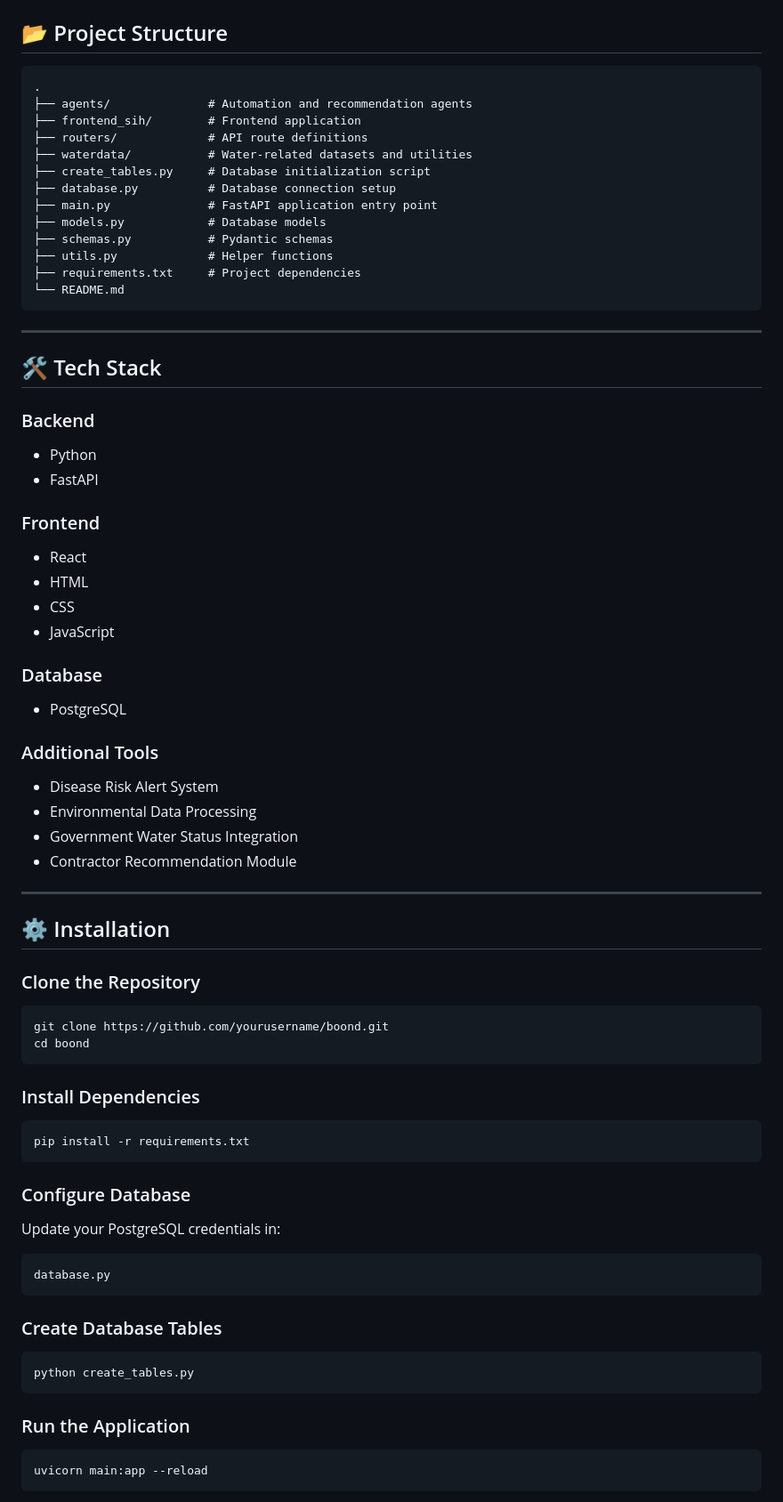
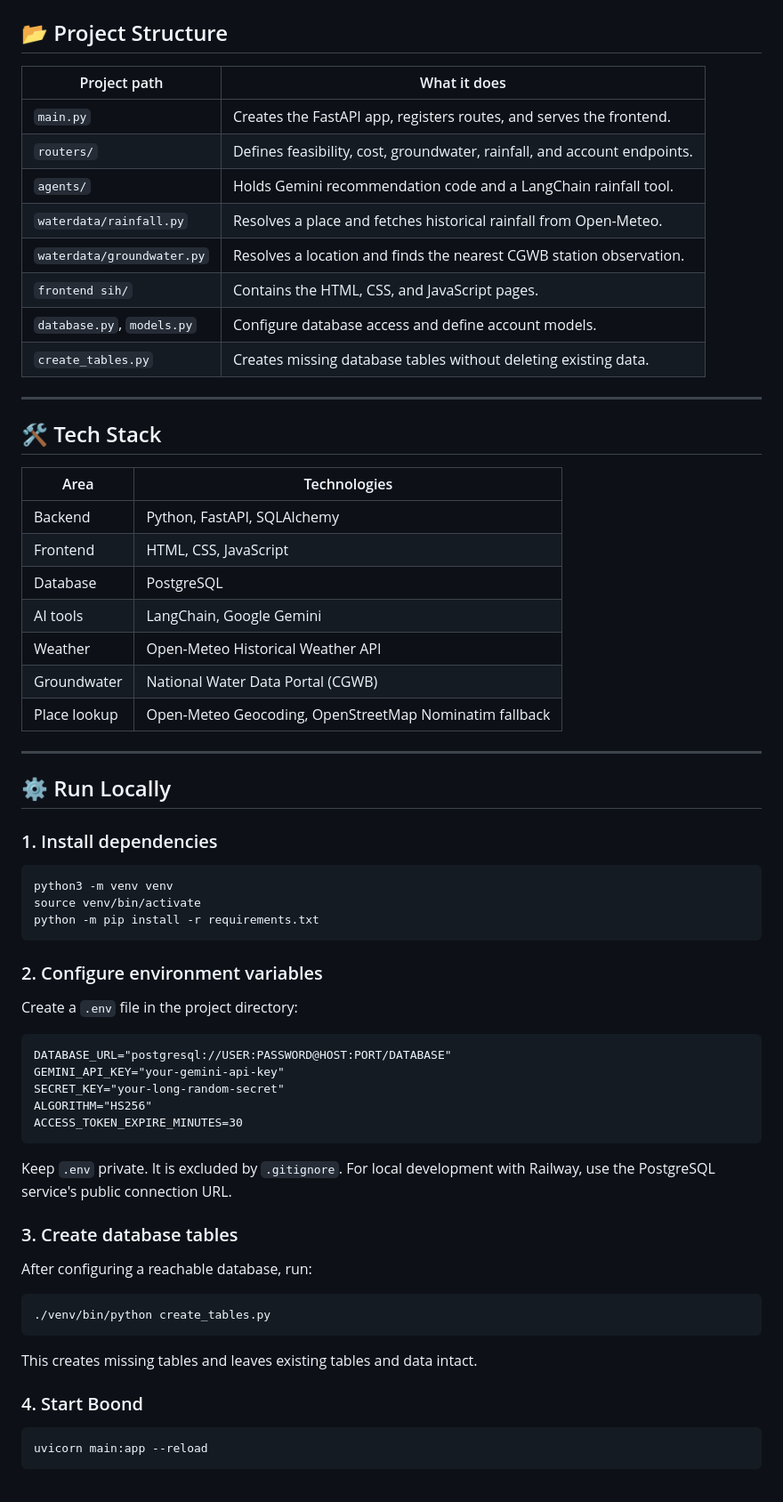
Before and after one commit to ANJALICHAMOLI/BOOND---one-stop-solution-to-ground-water-, a Markdown page: README.md, the part around one of its changes. Shown at 89% size. Drawn GitHub-style.

Commit message:
Refresh project README

````diff
--- a/README.md
+++ b/README.md
@@ -48,77 +72,68 @@ Boond follows a full-stack architecture consisting of:
 
 ## 📂 Project Structure
 
-```text
-.
-├── agents/              # Automation and recommendation agents
-├── frontend_sih/        # Frontend application
-├── routers/             # API route definitions
-├── waterdata/           # Water-related datasets and utilities
-├── create_tables.py     # Database initialization script
-├── database.py          # Database connection setup
-├── main.py              # FastAPI application entry point
-├── models.py            # Database models
-├── schemas.py           # Pydantic schemas
-├── utils.py             # Helper functions
-├── requirements.txt     # Project dependencies
-└── README.md
-```
+| Project path | What it does |
+| --- | --- |
+| `main.py` | Creates the FastAPI app, registers routes, and serves the frontend. |
+| `routers/` | Defines feasibility, cost, groundwater, rainfall, and account endpoints. |
+| `agents/` | Holds Gemini recommendation code and a LangChain rainfall tool. |
+| `waterdata/rainfall.py` | Resolves a place and fetches historical rainfall from Open-Meteo. |
+| `waterdata/groundwater.py` | Resolves a location and finds the nearest CGWB station observation. |
+| `frontend sih/` | Contains the HTML, CSS, and JavaScript pages. |
+| `database.py`, `models.py` | Configure database access and define account models. |
+| `create_tables.py` | Creates missing database tables without deleting existing data. |
 
 ---
 
 ## 🛠️ Tech Stack
 
-### Backend
-- Python
-- FastAPI
-
-### Frontend
-- React
-- HTML
-- CSS
-- JavaScript
-
-### Database
-- PostgreSQL
-
-### Additional Tools
-- Disease Risk Alert System
-- Environmental Data Processing
-- Government Water Status Integration
-- Contractor Recommendation Module
+| Area | Technologies |
+| --- | --- |
+| Backend | Python, FastAPI, SQLAlchemy |
+| Frontend | HTML, CSS, JavaScript |
+| Database | PostgreSQL |
+| AI tools | LangChain, Google Gemini |
+| Weather | Open-Meteo Historical Weather API |
+| Groundwater | National Water Data Portal (CGWB) |
+| Place lookup | Open-Meteo Geocoding, OpenStreetMap Nominatim fallback |
 
 ---
 
-## ⚙️ Installation
+## ⚙️ Run Locally
 
-### Clone the Repository
+### 1. Install dependencies
 
 ```bash
-git clone https://github.com/yourusername/boond.git
-cd boond
+python3 -m venv venv
+source venv/bin/activate
+python -m pip install -r requirements.txt
 ```
 
-### Install Dependencies
+### 2. Configure environment variables
+
+Create a `.env` file in the project directory:
+
+```dotenv
+DATABASE_URL="postgresql://USER:PASSWORD@HOST:PORT/DATABASE"
+GEMINI_API_KEY="your-gemini-api-key"
+SECRET_KEY="your-long-random-secret"
+ALGORITHM="HS256"
+ACCESS_TOKEN_EXPIRE_MINUTES=30
+```
+
+Keep `.env` private. It is excluded by `.gitignore`. For local development with Railway, use the PostgreSQL service's public connection URL.
+
+### 3. Create database tables
+
+After configuring a reachable database, run:
 
 ```bash
-pip install -r requirements.txt
+./venv/bin/python create_tables.py
 ```
 
-### Configure Database
+This creates missing tables and leaves existing tables and data intact.
 
-Update your PostgreSQL credentials in:
-
-```python
-database.py
-```
-
-### Create Database Tables
-
-```bash
-python create_tables.py
-```
-
-### Run the Application
+### 4. Start Boond
 
 ```bash
 uvicorn main:app --reload
````
Also changed, not shown: other parts of README.md (+89 -47 lines).
